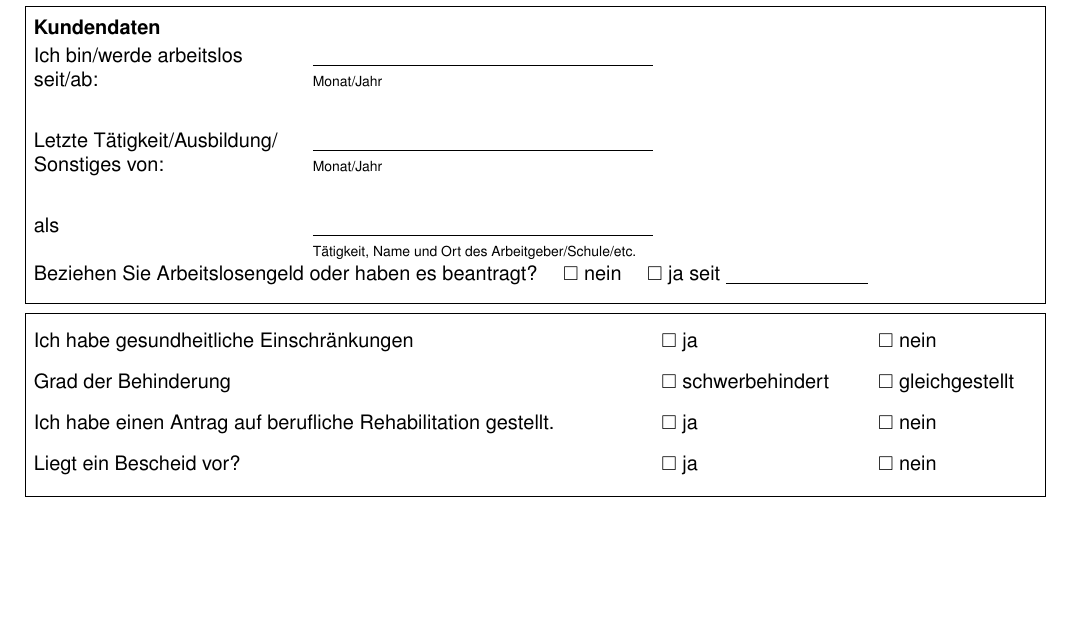
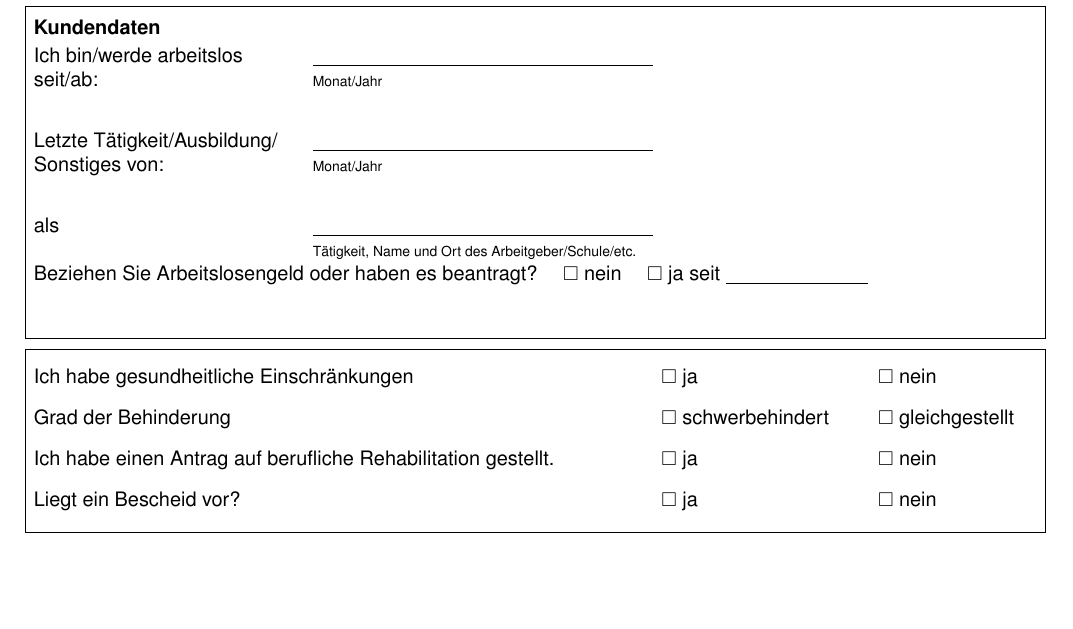
Before and after one commit to MBanucu/erhebungsbogen-jobcenter-enzkreis, a LaTeX document (main.tex): part of page 1 of 4, cut so that both start at the same text. Compiled offline with pdfLaTeX.

```diff
--- a/main.tex
+++ b/main.tex
@@ -138,7 +138,7 @@
       \formline{6cm}\newline
       \hspace{0.5cm}{\scriptsize T\"atigkeit, Name und Ort des Arbeitgeber/Schule/etc.}
   \end{tabularx}
-  \vspace{2pt}
+  \vspace{20pt}
   Beziehen Sie Arbeitslosengeld oder haben es beantragt? \quad \cb\ nein \quad \cb\ ja seit \formline{2.5cm}
   \vspace{3pt}
 \end{minipage}%
```
